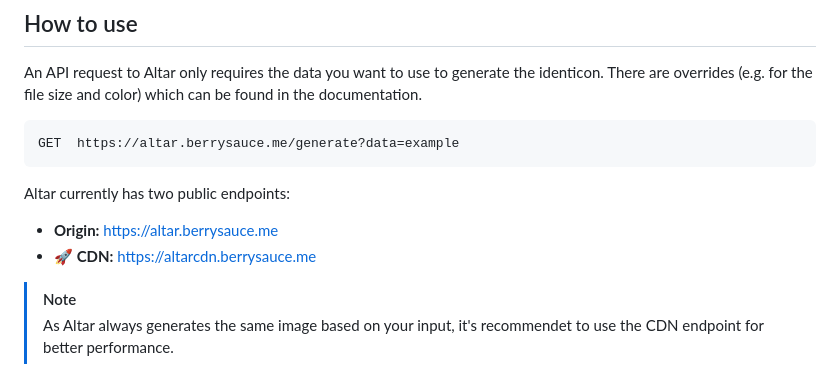
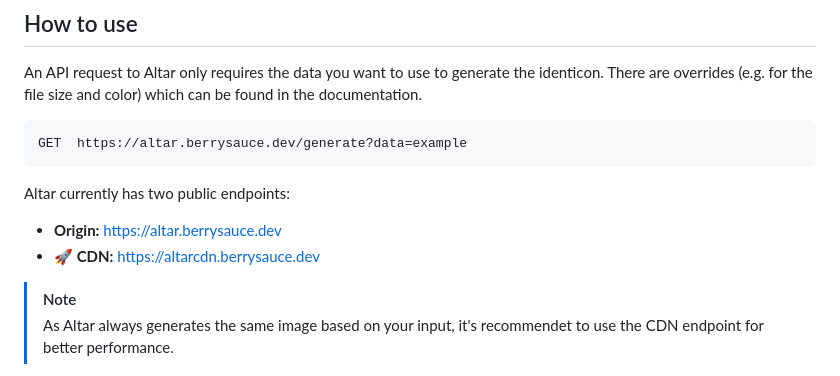
Before and after one commit to berrysauce/altar, a Markdown page: README.md, the part around one of its changes. GitHub-like rendering.

````diff
--- a/README.md
+++ b/README.md
@@ -27,12 +27,12 @@ To make authenticated requests to Altar, use the `x-api-key` HTTP header with th
 An API request to Altar only requires the data you want to use to generate the identicon. There are overrides (e.g. for the file size and color) which can be found in the documentation.
 
 ```http
-GET  https://altar.berrysauce.me/generate?data=example
+GET  https://altar.berrysauce.dev/generate?data=example
 ```
 
 Altar currently has two public endpoints:
-- **Origin:** https://altar.berrysauce.me
-- **🚀 CDN:** https://altarcdn.berrysauce.me
+- **Origin:** https://altar.berrysauce.dev
+- **🚀 CDN:** https://altarcdn.berrysauce.dev
 
 > [!NOTE]
 > As Altar always generates the same image based on your input, it's recommendet to use the CDN endpoint for better performance.
````
Also changed, not shown: other parts of README.md (+1 -1 lines).
